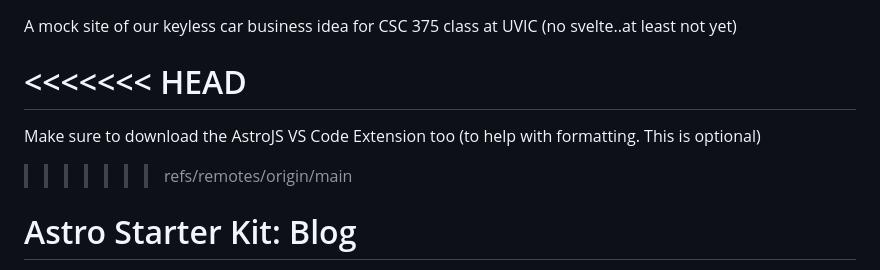
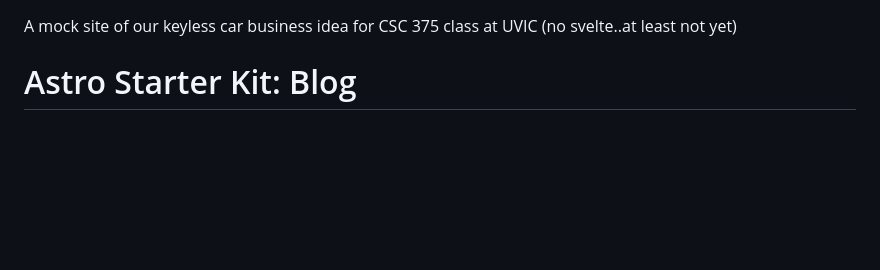
Before and after one commit to nima9/keyless-car, a Markdown page: README.md, the part around the change. GitHub-like rendering; blank space fills up the shorter version.

Commit message:
new readme

```diff
--- a/README.md
+++ b/README.md
@@ -1,11 +1,5 @@
 A mock site of our keyless car business idea for CSC 375 class at UVIC (no svelte..at least not yet)
 
-<<<<<<< HEAD
-=======
-Make sure to download the AstroJS VS Code Extension too (to help with formatting. This is optional)
-
-
->>>>>>> refs/remotes/origin/main
 # Astro Starter Kit: Blog
 
 Before running the build, do an install:
```
